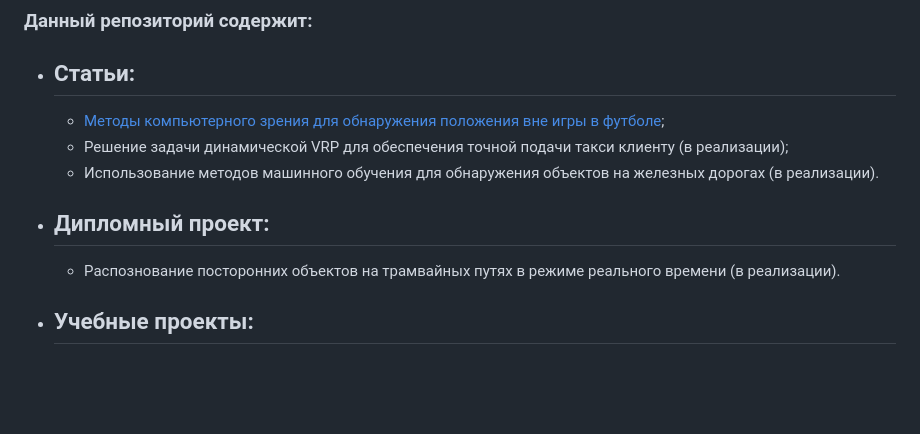
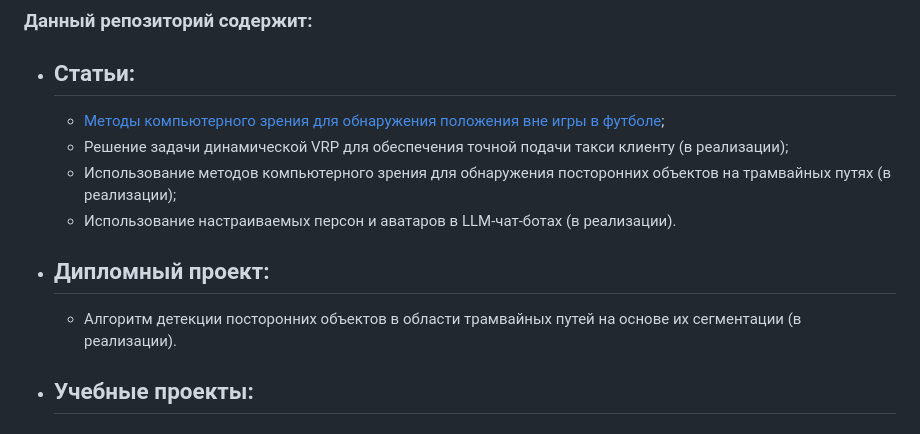
Before and after one commit to MathematicLove/spbstu-iccs-mcs, a Markdown page: README.md, the part around the change. Drawn GitHub-style; blank space fills up the shorter version.

```diff
--- a/README.md
+++ b/README.md
@@ -7,9 +7,10 @@
 - ## Статьи:
   - [Методы компьютерного зрения для обнаружения положения вне игры в футболе](https://github.com/MathematicLove/spbstu-iccs-mcs/tree/main/articles);
   - Решение задачи динамической VRP для обеспечения точной подачи такси клиенту (в реализации);
-  - Использование методов машинного обучения для обнаружения объектов на железных дорогах (в реализации).
+  - Использование методов компьютерного зрения для обнаружения посторонних объектов на трамвайных путях (в реализации);
+  - Использование настраиваемых персон и аватаров в LLM-чат-ботах (в реализации).
 - ## Дипломный проект:
-  - Распознование посторонних объектов на трамвайных путях в режиме реального времени (в реализации).
+  - Алгоритм детекции посторонних объектов в области трамвайных путей на основе их сегментации (в реализации).
 - ## Учебные проекты:
   - ### **8-ой семестр**:
     - [Системы исскуственного интеллекта](https://github.com/MathematicLove/spbstu-iccs-mcs/tree/main/iccs/8-sem/artificial-intelligence-systems) (в процессе)
```
